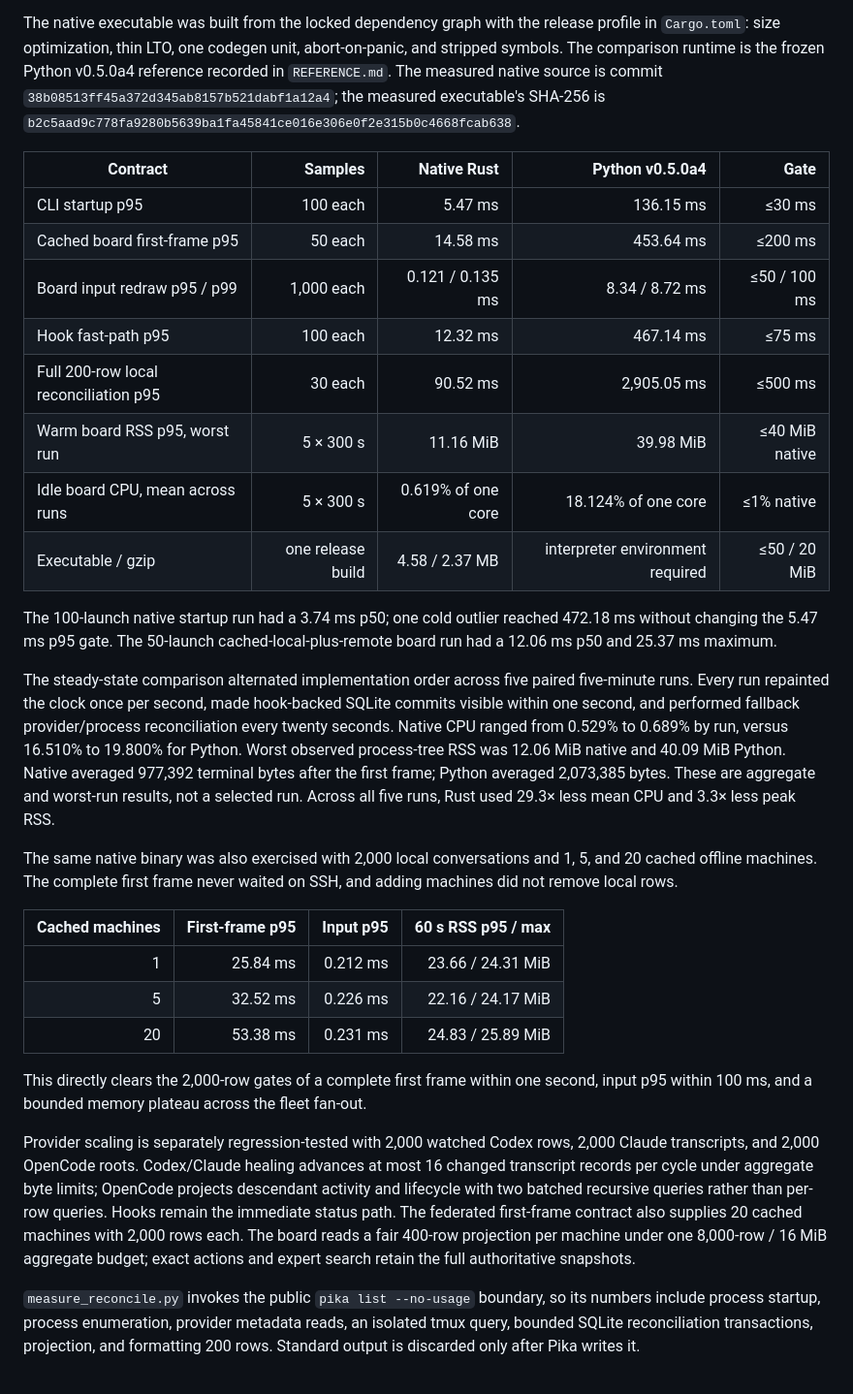
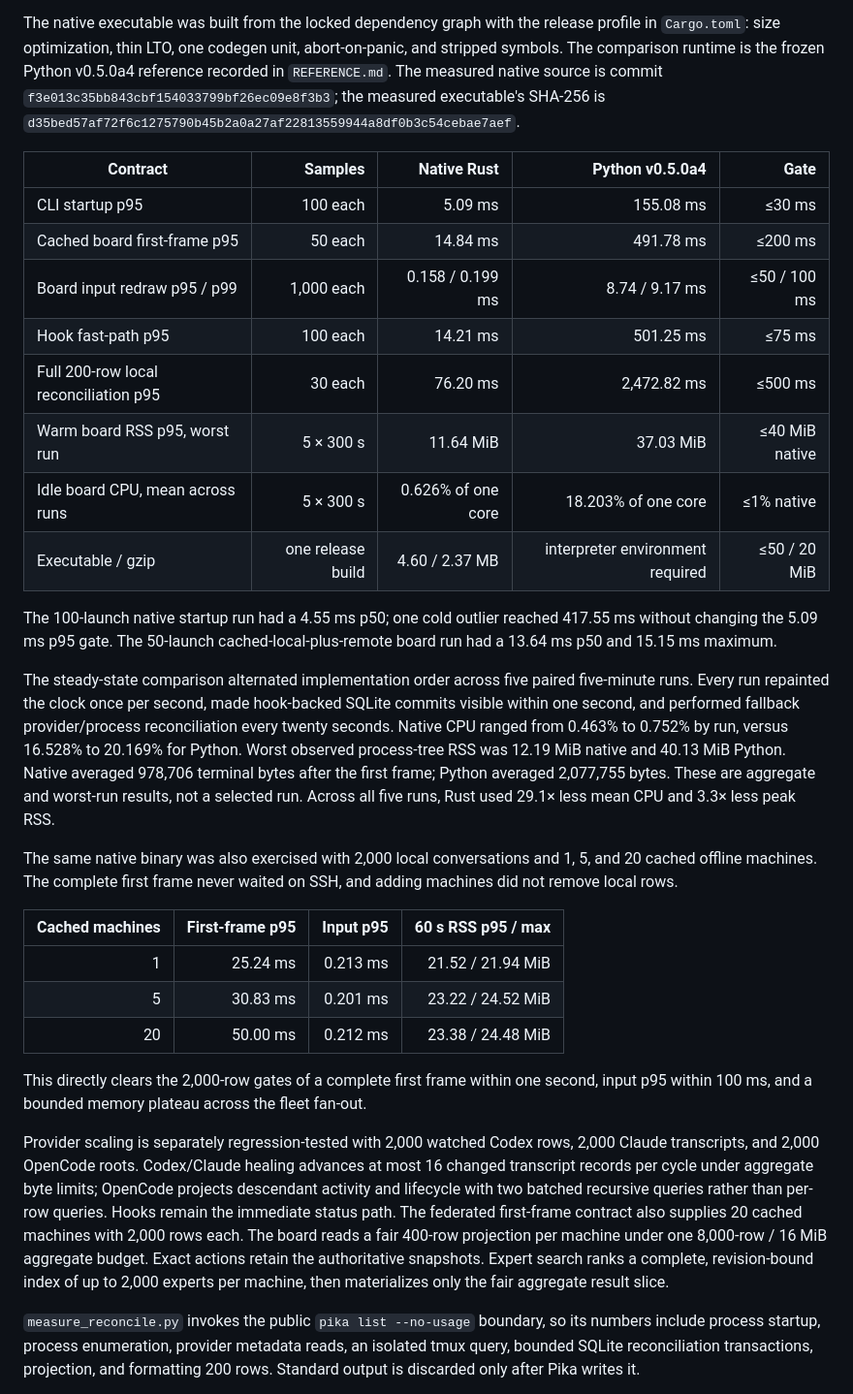
Before and after one commit to ayushjainr/pikamux, a Markdown page: docs/PERFORMANCE.md, the part around the change. Shown at 97% size. GitHub-like rendering.

Commit message:
docs: bind final native performance

```diff
--- a/docs/PERFORMANCE.md
+++ b/docs/PERFORMANCE.md
@@ -12,33 +12,33 @@ The native executable was built from the locked dependency graph with the
 release profile in `Cargo.toml`: size optimization, thin LTO, one codegen unit,
 abort-on-panic, and stripped symbols. The comparison runtime is the frozen
 Python v0.5.0a4 reference recorded in `REFERENCE.md`. The measured native source
-is commit `38b08513ff45a372d345ab8157b521dabf1a12a4`; the measured executable's
-SHA-256 is `b2c5aad9c778fa9280b5639ba1fa45841ce016e306e0f2e315b0c4668fcab638`.
+is commit `f3e013c35bb843cbf154033799bf26ec09e8f3b3`; the measured executable's
+SHA-256 is `d35bed57af72f6c1275790b45b2a0a27af22813559944a8df0b3c54cebae7aef`.
 
 | Contract | Samples | Native Rust | Python v0.5.0a4 | Gate |
 | --- | ---: | ---: | ---: | ---: |
-| CLI startup p95 | 100 each | 5.47 ms | 136.15 ms | ≤30 ms |
-| Cached board first-frame p95 | 50 each | 14.58 ms | 453.64 ms | ≤200 ms |
-| Board input redraw p95 / p99 | 1,000 each | 0.121 / 0.135 ms | 8.34 / 8.72 ms | ≤50 / 100 ms |
-| Hook fast-path p95 | 100 each | 12.32 ms | 467.14 ms | ≤75 ms |
-| Full 200-row local reconciliation p95 | 30 each | 90.52 ms | 2,905.05 ms | ≤500 ms |
-| Warm board RSS p95, worst run | 5 × 300 s | 11.16 MiB | 39.98 MiB | ≤40 MiB native |
-| Idle board CPU, mean across runs | 5 × 300 s | 0.619% of one core | 18.124% of one core | ≤1% native |
-| Executable / gzip | one release build | 4.58 / 2.37 MB | interpreter environment required | ≤50 / 20 MiB |
+| CLI startup p95 | 100 each | 5.09 ms | 155.08 ms | ≤30 ms |
+| Cached board first-frame p95 | 50 each | 14.84 ms | 491.78 ms | ≤200 ms |
+| Board input redraw p95 / p99 | 1,000 each | 0.158 / 0.199 ms | 8.74 / 9.17 ms | ≤50 / 100 ms |
+| Hook fast-path p95 | 100 each | 14.21 ms | 501.25 ms | ≤75 ms |
+| Full 200-row local reconciliation p95 | 30 each | 76.20 ms | 2,472.82 ms | ≤500 ms |
+| Warm board RSS p95, worst run | 5 × 300 s | 11.64 MiB | 37.03 MiB | ≤40 MiB native |
+| Idle board CPU, mean across runs | 5 × 300 s | 0.626% of one core | 18.203% of one core | ≤1% native |
+| Executable / gzip | one release build | 4.60 / 2.37 MB | interpreter environment required | ≤50 / 20 MiB |
 
-The 100-launch native startup run had a 3.74 ms p50; one cold outlier reached
-472.18 ms without changing the 5.47 ms p95 gate. The 50-launch
-cached-local-plus-remote board run had a 12.06 ms p50 and 25.37 ms maximum.
+The 100-launch native startup run had a 4.55 ms p50; one cold outlier reached
+417.55 ms without changing the 5.09 ms p95 gate. The 50-launch
+cached-local-plus-remote board run had a 13.64 ms p50 and 15.15 ms maximum.
 
 The steady-state comparison alternated implementation order across five paired
 five-minute runs. Every run repainted the clock once per second, made
 hook-backed SQLite commits visible within one second, and performed fallback
 provider/process reconciliation every twenty seconds. Native CPU ranged from
-0.529% to 0.689% by run, versus 16.510% to 19.800% for Python. Worst observed
-process-tree RSS was 12.06 MiB native and 40.09 MiB Python. Native averaged
-977,392 terminal bytes after the first frame; Python averaged 2,073,385 bytes.
+0.463% to 0.752% by run, versus 16.528% to 20.169% for Python. Worst observed
+process-tree RSS was 12.19 MiB native and 40.13 MiB Python. Native averaged
+978,706 terminal bytes after the first frame; Python averaged 2,077,755 bytes.
 These are aggregate and worst-run results, not a selected run.
-Across all five runs, Rust used 29.3× less mean CPU and 3.3× less peak RSS.
+Across all five runs, Rust used 29.1× less mean CPU and 3.3× less peak RSS.
 
 The same native binary was also exercised with 2,000 local conversations and
 1, 5, and 20 cached offline machines. The complete first frame never waited on
@@ -46,9 +46,9 @@ SSH, and adding machines did not remove local rows.
 
 | Cached machines | First-frame p95 | Input p95 | 60 s RSS p95 / max |
 | ---: | ---: | ---: | ---: |
-| 1 | 25.84 ms | 0.212 ms | 23.66 / 24.31 MiB |
-| 5 | 32.52 ms | 0.226 ms | 22.16 / 24.17 MiB |
-| 20 | 53.38 ms | 0.231 ms | 24.83 / 25.89 MiB |
+| 1 | 25.24 ms | 0.213 ms | 21.52 / 21.94 MiB |
+| 5 | 30.83 ms | 0.201 ms | 23.22 / 24.52 MiB |
+| 20 | 50.00 ms | 0.212 ms | 23.38 / 24.48 MiB |
 
 This directly clears the 2,000-row gates of a complete first frame within one
 second, input p95 within 100 ms, and a bounded memory plateau across the fleet
@@ -61,8 +61,9 @@ OpenCode projects descendant activity and lifecycle with two batched recursive
 queries rather than per-row queries. Hooks remain the immediate status path.
 The federated first-frame contract also supplies 20 cached machines with 2,000
 rows each. The board reads a fair 400-row projection per machine under one
-8,000-row / 16 MiB aggregate budget; exact actions and expert search retain the
-full authoritative snapshots.
+8,000-row / 16 MiB aggregate budget. Exact actions retain the authoritative
+snapshots. Expert search ranks a complete, revision-bound index of up to 2,000
+experts per machine, then materializes only the fair aggregate result slice.
 
 `measure_reconcile.py` invokes the public `pika list --no-usage` boundary, so its
 numbers include process startup, process enumeration, provider metadata reads,
```
Also changed, not shown: README.md (+8 -8 lines).
